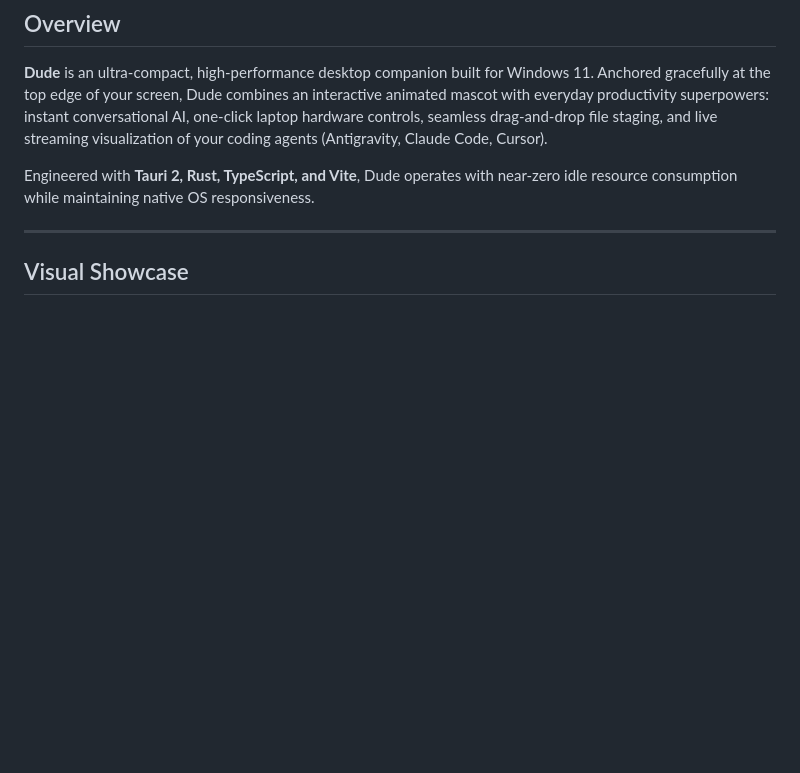
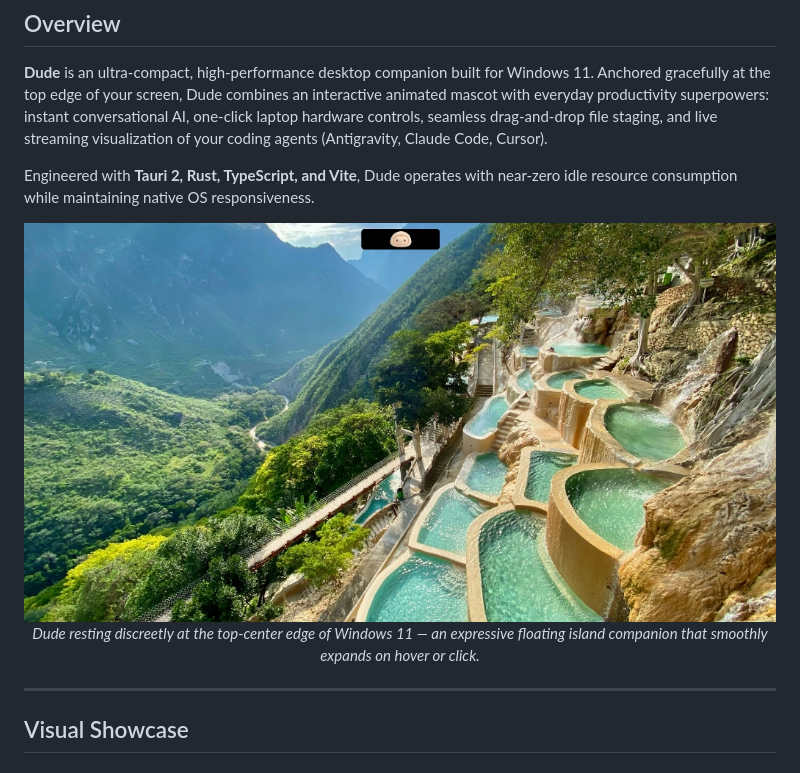
Before and after one commit to shubham7-dev/Dude, a Markdown page: README.md, the part around the change. Drawn GitHub-style; pictures changed too: assets/screenshot-desktop-idle.jpg (added); blank space fills up the shorter version.

Commit message:
docs: add desktop idle view screenshot to README hero section

```diff
--- a/README.md
+++ b/README.md
@@ -37,6 +37,12 @@
 **Dude** is an ultra-compact, high-performance desktop companion built for Windows 11. Anchored gracefully at the top edge of your screen, Dude combines an interactive animated mascot with everyday productivity superpowers: instant conversational AI, one-click laptop hardware controls, seamless drag-and-drop file staging, and live streaming visualization of your coding agents (Antigravity, Claude Code, Cursor).
 
 Engineered with **Tauri 2, Rust, TypeScript, and Vite**, Dude operates with near-zero idle resource consumption while maintaining native OS responsiveness.
+
+<p align="center">
+  <img src="assets/screenshot-desktop-idle.jpg" alt="Dude Floating Island on Windows 11 Desktop" width="900">
+  <br>
+  <em>Dude resting discreetly at the top-center edge of Windows 11 — an expressive floating island companion that smoothly expands on hover or click.</em>
+</p>
 
 ---
 
```
